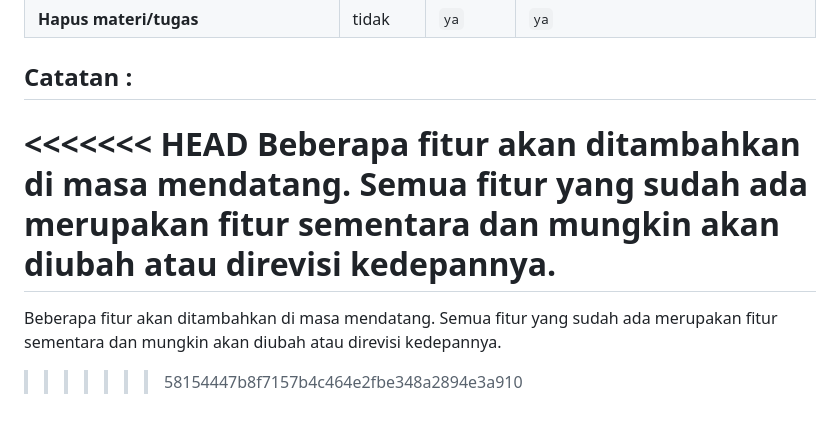
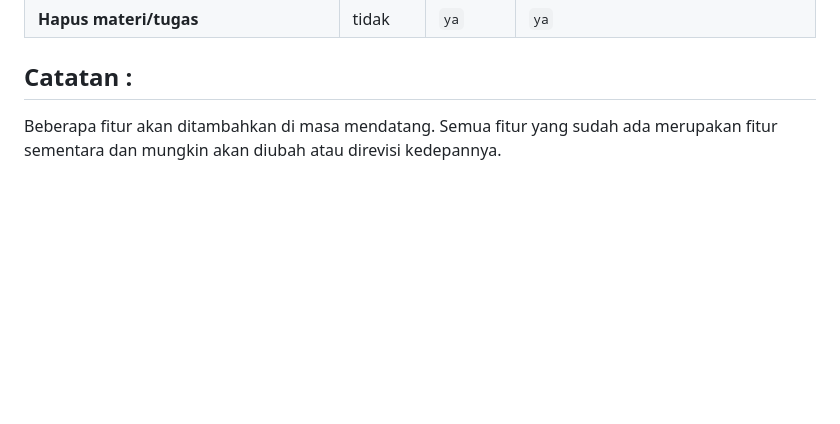
Before and after one commit to Smurfish-py/study-con, a Markdown page: README.md, the part around the change. Drawn GitHub-style; blank space fills up the shorter version.

Commit message:
Fixed Wrong Text

```diff
--- a/README.md
+++ b/README.md
@@ -56,8 +56,4 @@ Berikut adalah tabel perbandingan privilege untuk setiap status akun :
 |**Hapus materi/tugas**|tidak|`ya`|`ya`|
 
 ## Catatan :
-<<<<<<< HEAD
 Beberapa fitur akan ditambahkan di masa mendatang. Semua fitur yang sudah ada merupakan fitur sementara dan mungkin akan diubah atau direvisi kedepannya.
-=======
-Beberapa fitur akan ditambahkan di masa mendatang. Semua fitur yang sudah ada merupakan fitur sementara dan mungkin akan diubah atau direvisi kedepannya.
->>>>>>> 58154447b8f7157b4c464e2fbe348a2894e3a910
```
